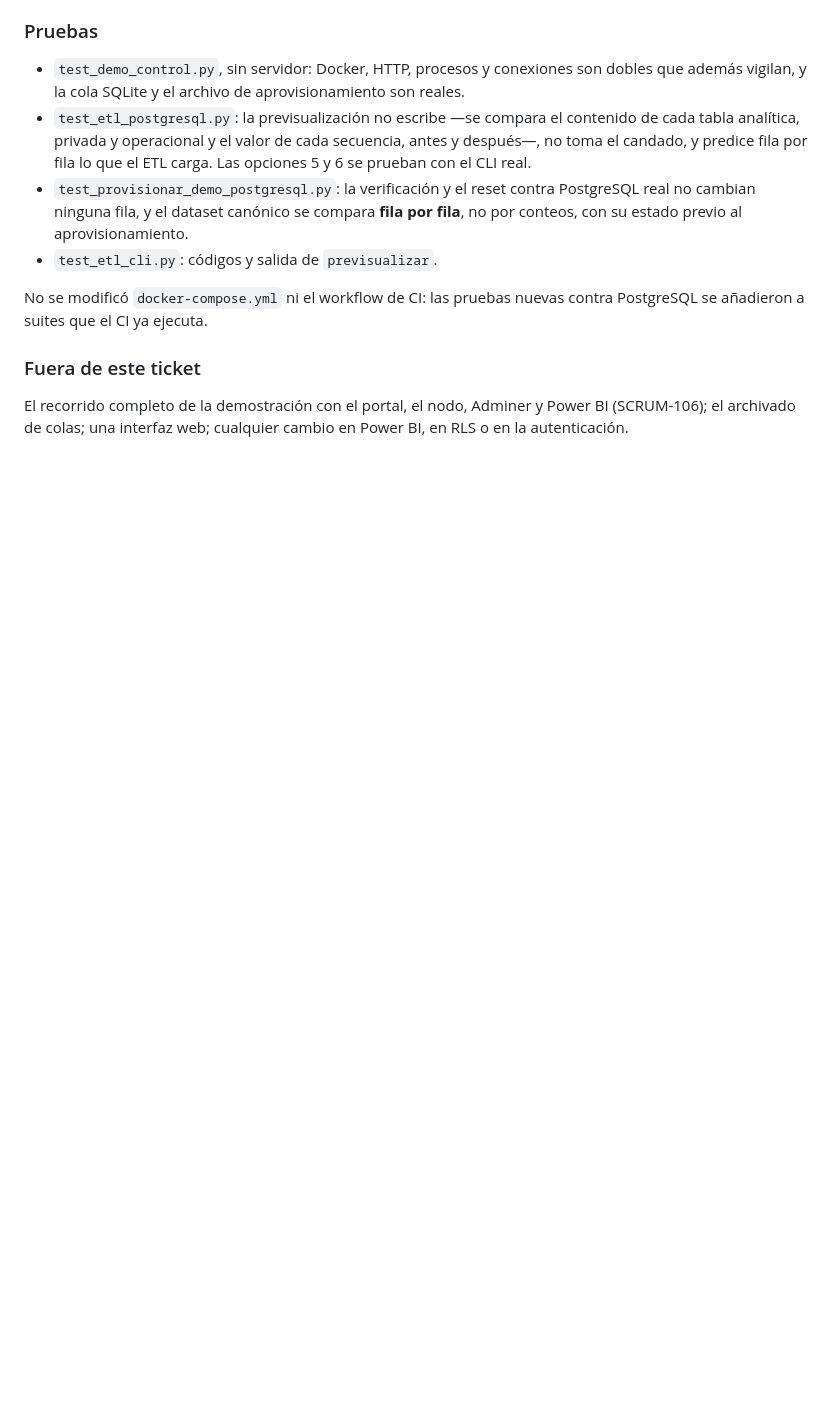
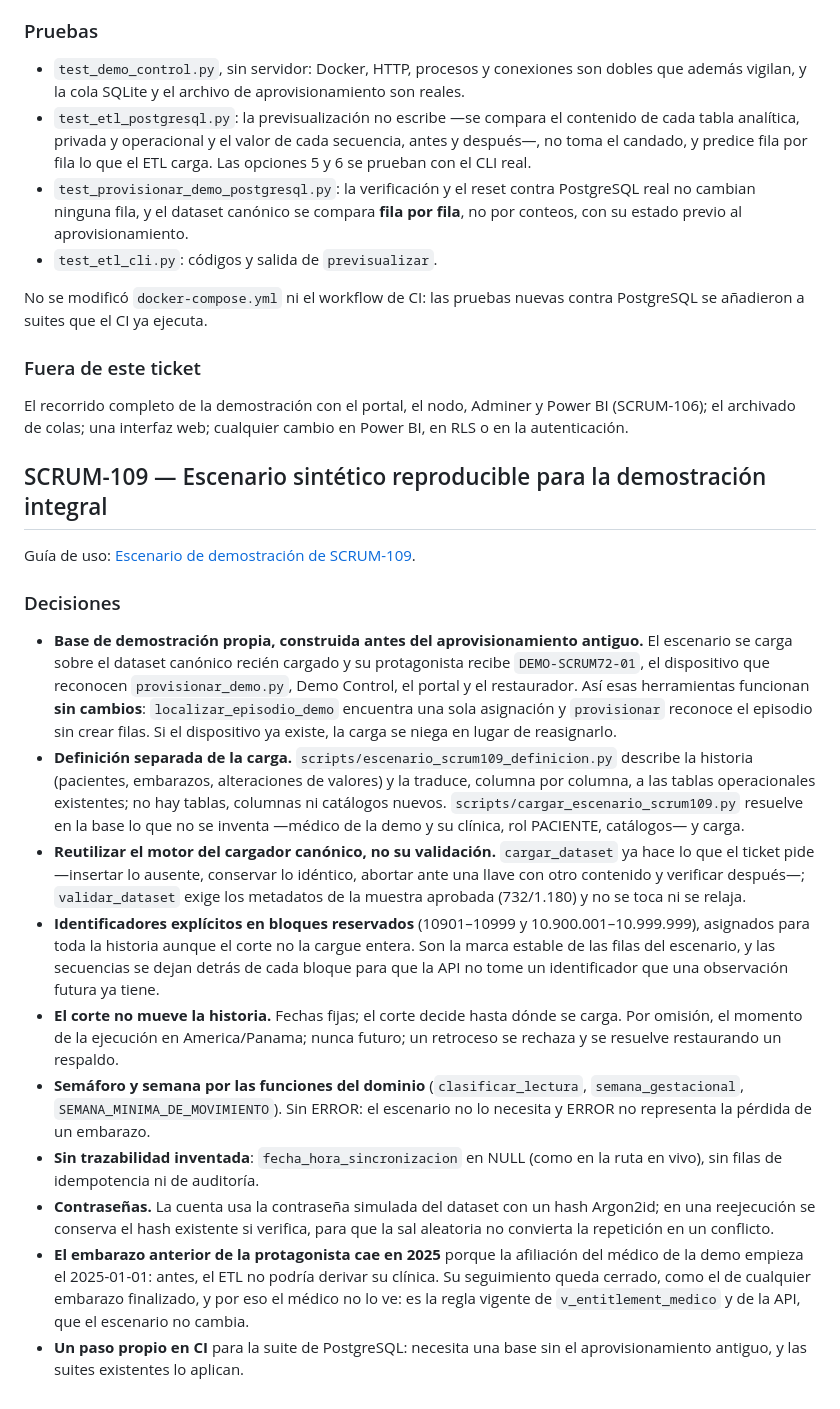
Before and after one commit to TinuFagbemi/tesis-bi-prenatal, a Markdown page: docs/decision_log.md, the part around the change. Drawn GitHub-style; blank space fills up the shorter version.

```diff
--- a/docs/decision_log.md
+++ b/docs/decision_log.md
@@ -2523,3 +2523,51 @@ contra PostgreSQL se añadieron a suites que el CI ya ejecuta.
 El recorrido completo de la demostración con el portal, el nodo, Adminer y
 Power BI (SCRUM-106); el archivado de colas; una interfaz web; cualquier cambio
 en Power BI, en RLS o en la autenticación.
+
+## SCRUM-109 — Escenario sintético reproducible para la demostración integral
+
+Guía de uso: [Escenario de demostración de SCRUM-109](escenario_scrum109.md).
+
+### Decisiones
+
+- **Base de demostración propia, construida antes del aprovisionamiento
+  antiguo.** El escenario se carga sobre el dataset canónico recién cargado y
+  su protagonista recibe `DEMO-SCRUM72-01`, el dispositivo que reconocen
+  `provisionar_demo.py`, Demo Control, el portal y el restaurador. Así esas
+  herramientas funcionan **sin cambios**: `localizar_episodio_demo` encuentra
+  una sola asignación y `provisionar` reconoce el episodio sin crear filas. Si el
+  dispositivo ya existe, la carga se niega en lugar de reasignarlo.
+- **Definición separada de la carga.** `scripts/escenario_scrum109_definicion.py`
+  describe la historia (pacientes, embarazos, alteraciones de valores) y la
+  traduce, columna por columna, a las tablas operacionales existentes; no hay
+  tablas, columnas ni catálogos nuevos. `scripts/cargar_escenario_scrum109.py`
+  resuelve en la base lo que no se inventa —médico de la demo y su clínica, rol
+  PACIENTE, catálogos— y carga.
+- **Reutilizar el motor del cargador canónico, no su validación.**
+  `cargar_dataset` ya hace lo que el ticket pide —insertar lo ausente,
+  conservar lo idéntico, abortar ante una llave con otro contenido y verificar
+  después—; `validar_dataset` exige los metadatos de la muestra aprobada
+  (732/1.180) y no se toca ni se relaja.
+- **Identificadores explícitos en bloques reservados** (10901–10999 y
+  10.900.001–10.999.999), asignados para toda la historia aunque el corte no la
+  cargue entera. Son la marca estable de las filas del escenario, y las
+  secuencias se dejan detrás de cada bloque para que la API no tome un
+  identificador que una observación futura ya tiene.
+- **El corte no mueve la historia.** Fechas fijas; el corte decide hasta dónde
+  se carga. Por omisión, el momento de la ejecución en America/Panama; nunca
+  futuro; un retroceso se rechaza y se resuelve restaurando un respaldo.
+- **Semáforo y semana por las funciones del dominio** (`clasificar_lectura`,
+  `semana_gestacional`, `SEMANA_MINIMA_DE_MOVIMIENTO`). Sin ERROR: el escenario
+  no lo necesita y ERROR no representa la pérdida de un embarazo.
+- **Sin trazabilidad inventada**: `fecha_hora_sincronizacion` en NULL (como en
+  la ruta en vivo), sin filas de idempotencia ni de auditoría.
+- **Contraseñas.** La cuenta usa la contraseña simulada del dataset con un hash
+  Argon2id; en una reejecución se conserva el hash existente si verifica, para
+  que la sal aleatoria no convierta la repetición en un conflicto.
+- **El embarazo anterior de la protagonista cae en 2025** porque la afiliación
+  del médico de la demo empieza el 2025-01-01: antes, el ETL no podría derivar
+  su clínica. Su seguimiento queda cerrado, como el de cualquier embarazo
+  finalizado, y por eso el médico no lo ve: es la regla vigente de
+  `v_entitlement_medico` y de la API, que el escenario no cambia.
+- **Un paso propio en CI** para la suite de PostgreSQL: necesita una base sin el
+  aprovisionamiento antiguo, y las suites existentes lo aplican.
```
Also changed, not shown: README.md (+2 -0 lines), docs/escenario_scrum109.md (added, +241 -0 lines).
